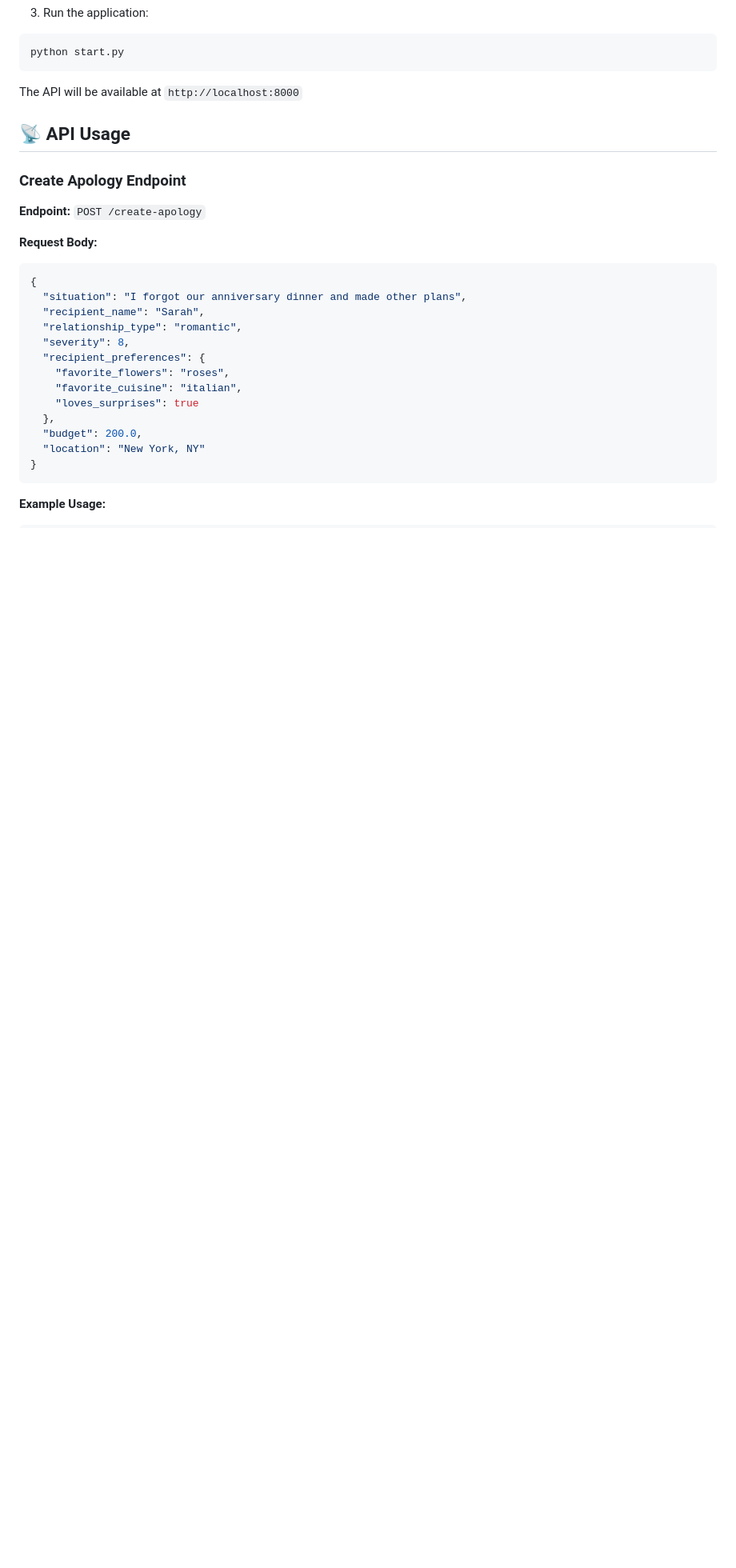
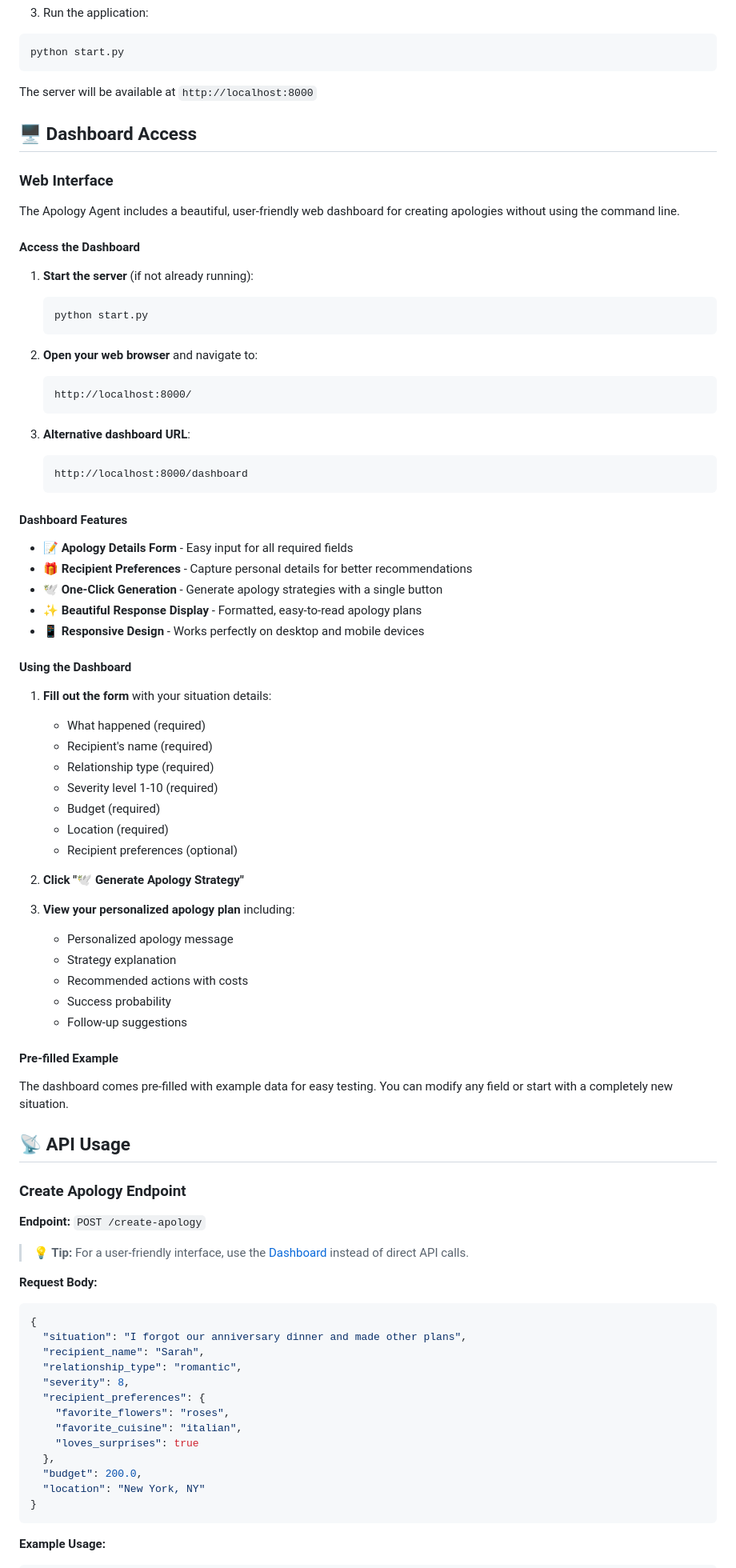
Before and after one commit to TrevorConnolly/ApologyAgent, a Markdown page: README.md, the part around one of its changes. Shown at 80% size. GitHub-like rendering; blank space fills up the shorter version.

Commit message:
Update readme with dashboard instructions

````diff
--- a/README.md
+++ b/README.md
@@ -40,13 +41,70 @@ pip install -r requirements.txt
 python start.py
 ```
 
-The API will be available at `http://localhost:8000`
+The server will be available at `http://localhost:8000`
+
+## 🖥️ Dashboard Access
+
+### Web Interface
+
+The Apology Agent includes a beautiful, user-friendly web dashboard for creating apologies without using the command line.
+
+#### Access the Dashboard
+
+1. **Start the server** (if not already running):
+   ```bash
+   python start.py
+   ```
+
+2. **Open your web browser** and navigate to:
+   ```
+   http://localhost:8000/
+   ```
+
+3. **Alternative dashboard URL**:
+   ```
+   http://localhost:8000/dashboard
+   ```
+
+#### Dashboard Features
+
+- **📝 Apology Details Form** - Easy input for all required fields
+- **🎁 Recipient Preferences** - Capture personal details for better recommendations
+- **🕊️ One-Click Generation** - Generate apology strategies with a single button
+- **✨ Beautiful Response Display** - Formatted, easy-to-read apology plans
+- **📱 Responsive Design** - Works perfectly on desktop and mobile devices
+
+#### Using the Dashboard
+
+1. **Fill out the form** with your situation details:
+   - What happened (required)
+   - Recipient's name (required)
+   - Relationship type (required)
+   - Severity level 1-10 (required)
+   - Budget (required)
+   - Location (required)
+   - Recipient preferences (optional)
+
+2. **Click "🕊️ Generate Apology Strategy"**
+
+3. **View your personalized apology plan** including:
+   - Personalized apology message
+   - Strategy explanation
+   - Recommended actions with costs
+   - Success probability
+   - Follow-up suggestions
+
+#### Pre-filled Example
+
+The dashboard comes pre-filled with example data for easy testing. You can modify any field or start with a completely new situation.
 
 ## 📡 API Usage
 
 ### Create Apology Endpoint
 
 **Endpoint:** `POST /create-apology`
+
+> **💡 Tip:** For a user-friendly interface, use the [Dashboard](#-dashboard-access) instead of direct API calls.
 
 **Request Body:**
 ```json
````
Also changed, not shown: other parts of README.md (+1 -0 lines).
